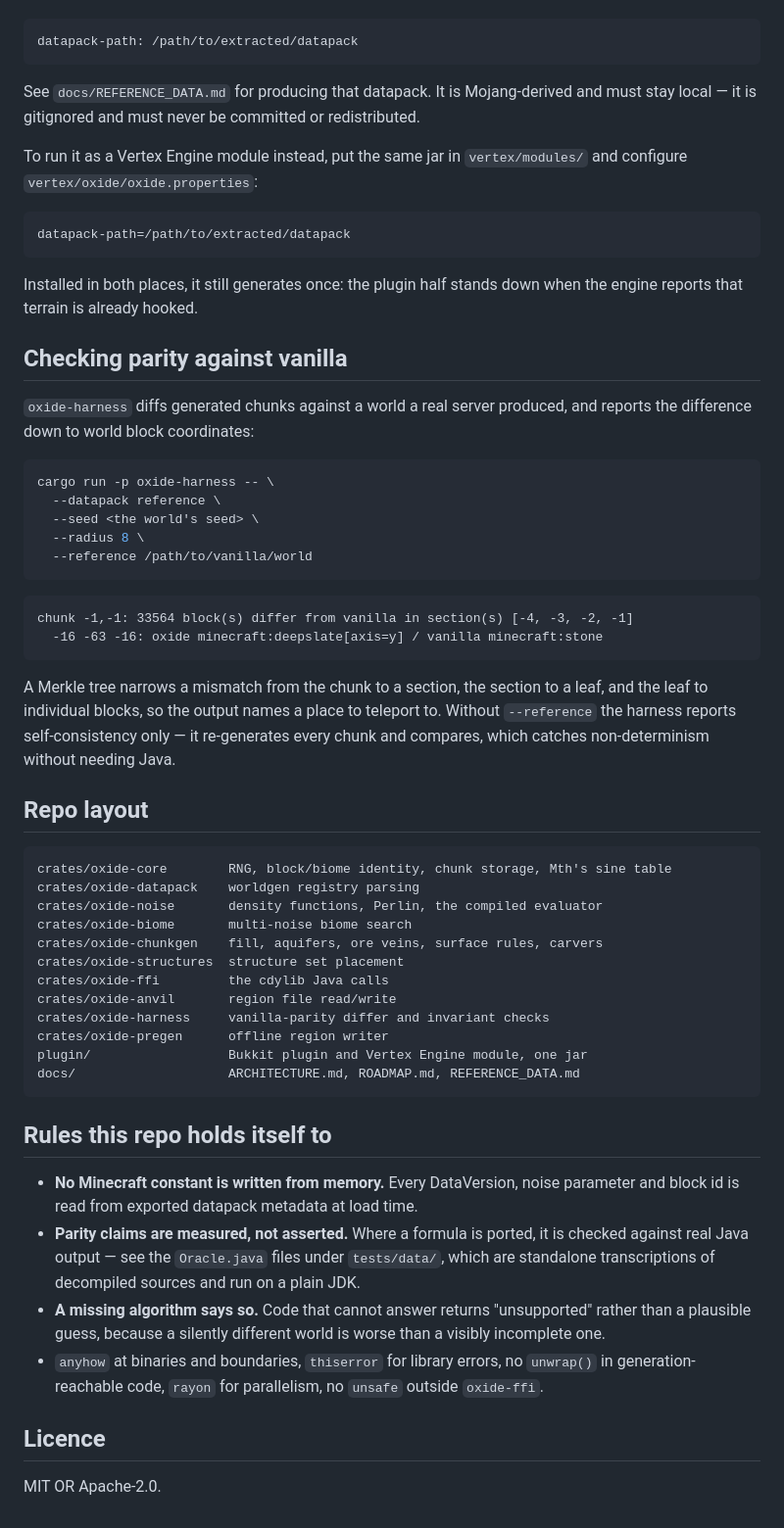
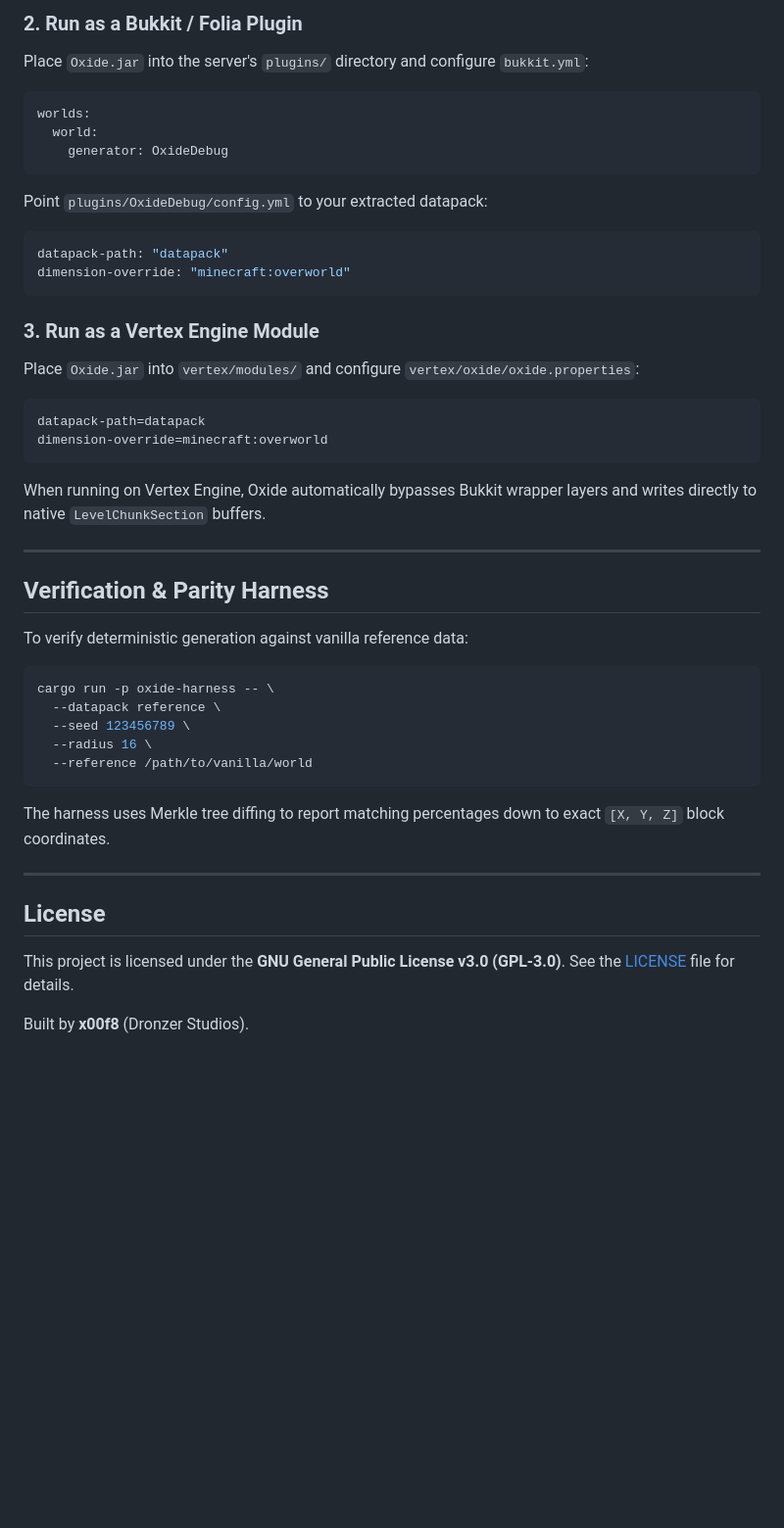
Before and after one commit to dronzer-tb/oxide, a Markdown page: README.md, the part around one of its changes. Shown at 98% size. GitHub-like rendering; blank space fills up the shorter version.

````diff
--- a/README.md
+++ b/README.md
@@ -58,73 +70,46 @@ vanilla datapack in `plugins/OxideDebug/config.yml`:
+### 2. Run as a Bukkit / Folia Plugin
+Place `Oxide.jar` into the server's `plugins/` directory and configure `bukkit.yml`:
 
 ```yaml
-datapack-path: /path/to/extracted/datapack
+worlds:
+  world:
+    generator: OxideDebug
 ```
 
-See `docs/REFERENCE_DATA.md` for producing that datapack. It is Mojang-derived and must stay
-local — it is gitignored and must never be committed or redistributed.
-
-To run it as a Vertex Engine module instead, put the same jar in `vertex/modules/` and configure
-`vertex/oxide/oxide.properties`:
-
-```properties
-datapack-path=/path/to/extracted/datapack
+Point `plugins/OxideDebug/config.yml` to your extracted datapack:
+```yaml
+datapack-path: "datapack"
+dimension-override: "minecraft:overworld"
 ```
 
-Installed in both places, it still generates once: the plugin half stands down when the engine
-reports that terrain is already hooked.
+### 3. Run as a Vertex Engine Module
+Place `Oxide.jar` into `vertex/modules/` and configure `vertex/oxide/oxide.properties`:
+```properties
+datapack-path=datapack
+dimension-override=minecraft:overworld
+```
+When running on Vertex Engine, Oxide automatically bypasses Bukkit wrapper layers and writes directly to native `LevelChunkSection` buffers.
 
-## Checking parity against vanilla
+---
 
-`oxide-harness` diffs generated chunks against a world a real server produced, and reports the
-difference down to world block coordinates:
+## Verification & Parity Harness
+
+To verify deterministic generation against vanilla reference data:
 
 ```bash
 cargo run -p oxide-harness -- \
   --datapack reference \
-  --seed <the world's seed> \
-  --radius 8 \
+  --seed 123456789 \
+  --radius 16 \
   --reference /path/to/vanilla/world
 ```
 
-```
-chunk -1,-1: 33564 block(s) differ from vanilla in section(s) [-4, -3, -2, -1]
-  -16 -63 -16: oxide minecraft:deepslate[axis=y] / vanilla minecraft:stone
-```
+The harness uses Merkle tree diffing to report matching percentages down to exact `[X, Y, Z]` block coordinates.
 
-A Merkle tree narrows a mismatch from the chunk to a section, the section to a leaf, and the leaf
-to individual blocks, so the output names a place to teleport to. Without `--reference` the
-harness reports self-consistency only — it re-generates every chunk and compares, which catches
-non-determinism without needing Java.
+---
 
-## Repo layout
+## License
 
-```
-crates/oxide-core        RNG, block/biome identity, chunk storage, Mth's sine table
-crates/oxide-datapack    worldgen registry parsing
-crates/oxide-noise       density functions, Perlin, the compiled evaluator
-crates/oxide-biome       multi-noise biome search
-crates/oxide-chunkgen    fill, aquifers, ore veins, surface rules, carvers
-crates/oxide-structures  structure set placement
-crates/oxide-ffi         the cdylib Java calls
-crates/oxide-anvil       region file read/write
-crates/oxide-harness     vanilla-parity differ and invariant checks
-crates/oxide-pregen      offline region writer
-plugin/                  Bukkit plugin and Vertex Engine module, one jar
-docs/                    ARCHITECTURE.md, ROADMAP.md, REFERENCE_DATA.md
-```
+This project is licensed under the **GNU General Public License v3.0 (GPL-3.0)**. See the [LICENSE](LICENSE) file for details.
 
-## Rules this repo holds itself to
-
-- **No Minecraft constant is written from memory.** Every DataVersion, noise parameter and block
-  id is read from exported datapack metadata at load time.
-- **Parity claims are measured, not asserted.** Where a formula is ported, it is checked against
-  real Java output — see the `Oracle.java` files under `tests/data/`, which are standalone
-  transcriptions of decompiled sources and run on a plain JDK.
-- **A missing algorithm says so.** Code that cannot answer returns "unsupported" rather than a
-  plausible guess, because a silently different world is worse than a visibly incomplete one.
-- `anyhow` at binaries and boundaries, `thiserror` for library errors, no `unwrap()` in
-  generation-reachable code, `rayon` for parallelism, no `unsafe` outside `oxide-ffi`.
-
-## Licence
-
-MIT OR Apache-2.0.
+Built by **x00f8** (Dronzer Studios).
````
Also changed, not shown: other parts of README.md (+53 -41 lines).
